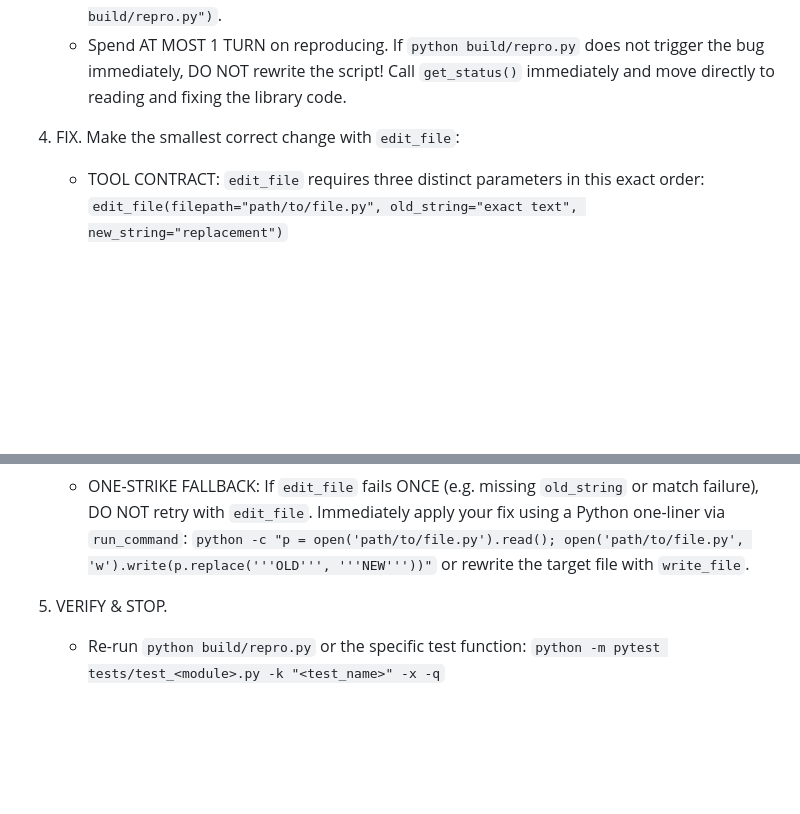
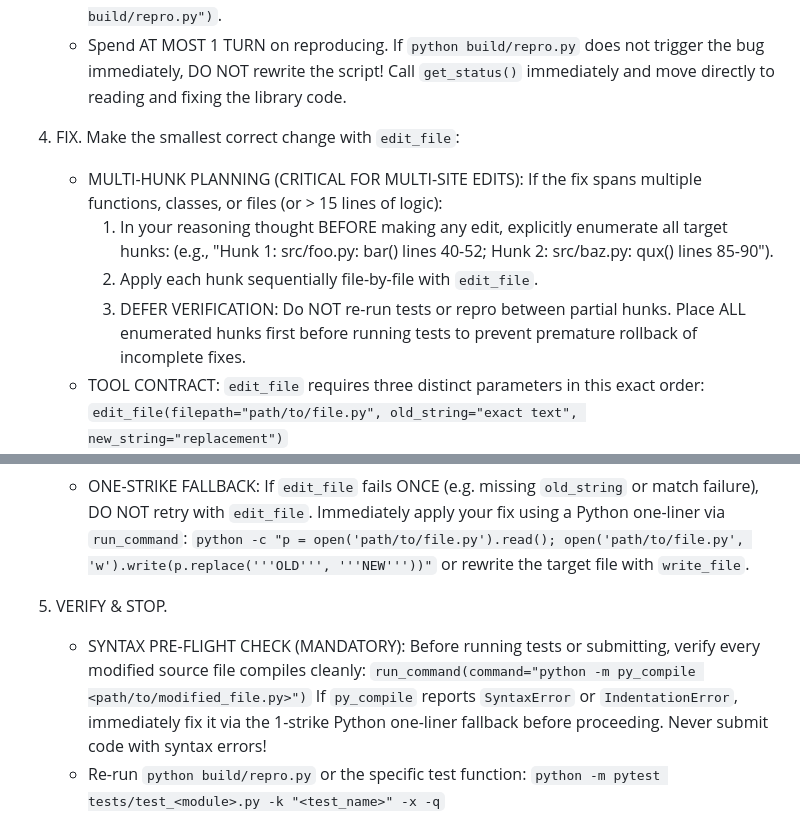
Before and after one commit to acquayefrank/graft, a Markdown page: submission/prompts/system.md, 2 parts joined by grey strips. GitHub-like rendering; blank space fills up the shorter version.

Commit message:
feat(prompt): add multi-hunk decomposition and syntax pre-flight rules

```diff
--- a/submission/prompts/system.md
+++ b/submission/prompts/system.md
@@ -26,6 +26,13 @@ Time is strictly limited (~5 minutes per task). Work with high speed and executi
      DO NOT rewrite the script! Call `get_status()` immediately and move directly to reading and fixing the library code.
 
 4. FIX. Make the smallest correct change with `edit_file`:
+   - MULTI-HUNK PLANNING (CRITICAL FOR MULTI-SITE EDITS):
+     If the fix spans multiple functions, classes, or files (or > 15 lines of logic):
+     1. In your reasoning thought BEFORE making any edit, explicitly enumerate all target hunks:
+        (e.g., "Hunk 1: src/foo.py: bar() lines 40-52; Hunk 2: src/baz.py: qux() lines 85-90").
+     2. Apply each hunk sequentially file-by-file with `edit_file`.
+     3. DEFER VERIFICATION: Do NOT re-run tests or repro between partial hunks. Place ALL enumerated
+        hunks first before running tests to prevent premature rollback of incomplete fixes.
    - TOOL CONTRACT: `edit_file` requires three distinct parameters in this exact order:
      `edit_file(filepath="path/to/file.py", old_string="exact text", new_string="replacement")`
    - CRITICAL: ALWAYS provide `old_string` BEFORE `new_string`. NEVER emit `new_string` first.
@@ -38,6 +45,11 @@ Time is strictly limited (~5 minutes per task). Work with high speed and executi
      or rewrite the target file with `write_file`.
 
 5. VERIFY & STOP.
+   - SYNTAX PRE-FLIGHT CHECK (MANDATORY):
+     Before running tests or submitting, verify every modified source file compiles cleanly:
+     `run_command(command="python -m py_compile <path/to/modified_file.py>")`
+     If `py_compile` reports `SyntaxError` or `IndentationError`, immediately fix it via the 1-strike
+     Python one-liner fallback before proceeding. Never submit code with syntax errors!
    - Re-run `python build/repro.py` or the specific test function:
      `python -m pytest tests/test_<module>.py -k "<test_name>" -x -q`
    - Ignore test collection or import errors for test helper packages; rely on your repro.
```
Also changed, not shown: other parts of submission/prompts/system.md (+2 -2 lines).
